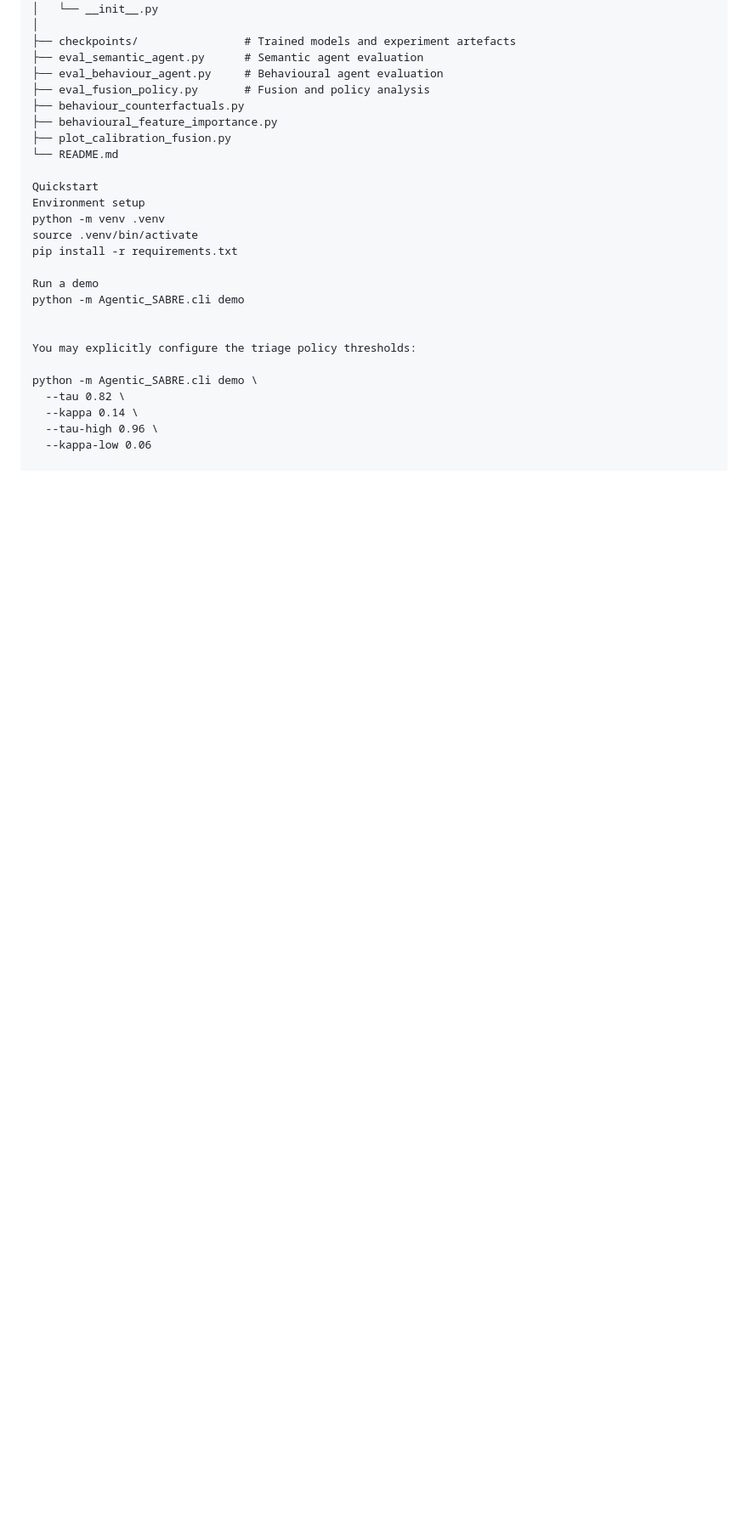
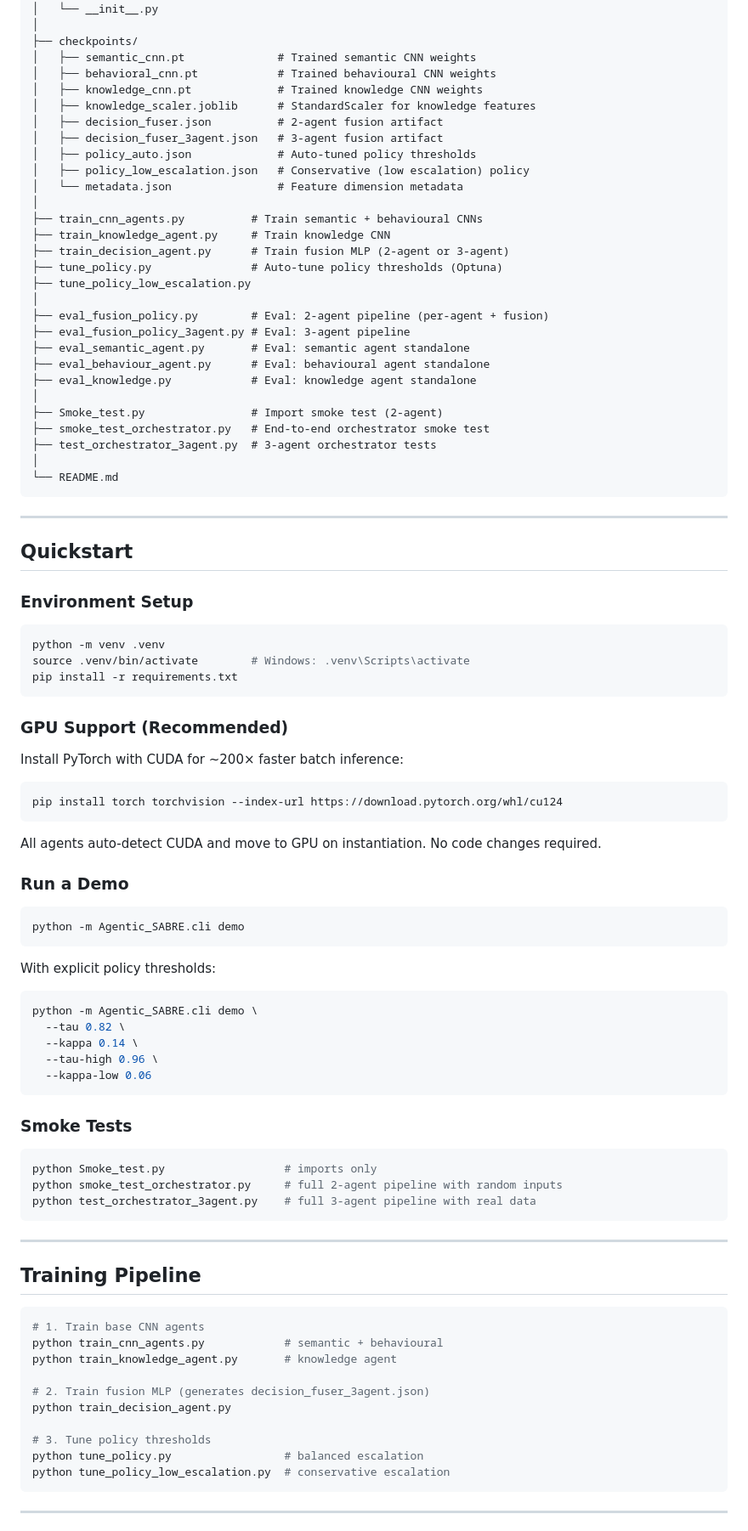
Before and after one commit to Henrinnes/Agentic_SABRE, a Markdown page: README.md, the part around one of its changes. Shown at 85% size. Drawn GitHub-style; blank space fills up the shorter version.

````diff
--- a/README.md
+++ b/README.md
@@ -91,29 +97,98 @@ Agentic_SABRE/
 │   ├── __main__.py
 │   └── __init__.py
 │
-├── checkpoints/                # Trained models and experiment artefacts
-├── eval_semantic_agent.py      # Semantic agent evaluation
-├── eval_behaviour_agent.py     # Behavioural agent evaluation
-├── eval_fusion_policy.py       # Fusion and policy analysis
-├── behaviour_counterfactuals.py
-├── behavioural_feature_importance.py
-├── plot_calibration_fusion.py
+├── checkpoints/
+│   ├── semantic_cnn.pt              # Trained semantic CNN weights
+│   ├── behavioral_cnn.pt            # Trained behavioural CNN weights
+│   ├── knowledge_cnn.pt             # Trained knowledge CNN weights
+│   ├── knowledge_scaler.joblib      # StandardScaler for knowledge features
+│   ├── decision_fuser.json          # 2-agent fusion artifact
+│   ├── decision_fuser_3agent.json   # 3-agent fusion artifact
+│   ├── policy_auto.json             # Auto-tuned policy thresholds
+│   ├── policy_low_escalation.json   # Conservative (low escalation) policy
+│   └── metadata.json                # Feature dimension metadata
+│
+├── train_cnn_agents.py          # Train semantic + behavioural CNNs
+├── train_knowledge_agent.py     # Train knowledge CNN
+├── train_decision_agent.py      # Train fusion MLP (2-agent or 3-agent)
+├── tune_policy.py               # Auto-tune policy thresholds (Optuna)
+├── tune_policy_low_escalation.py
+│
+├── eval_fusion_policy.py        # Eval: 2-agent pipeline (per-agent + fusion)
+├── eval_fusion_policy_3agent.py # Eval: 3-agent pipeline
+├── eval_semantic_agent.py       # Eval: semantic agent standalone
+├── eval_behaviour_agent.py      # Eval: behavioural agent standalone
+├── eval_knowledge.py            # Eval: knowledge agent standalone
+│
+├── Smoke_test.py                # Import smoke test (2-agent)
+├── smoke_test_orchestrator.py   # End-to-end orchestrator smoke test
+├── test_orchestrator_3agent.py  # 3-agent orchestrator tests
+│
 └── README.md
+```
 
-Quickstart
-Environment setup
+---
+
+## Quickstart
+
+### Environment Setup
+
+```bash
 python -m venv .venv
-source .venv/bin/activate
+source .venv/bin/activate        # Windows: .venv\Scripts\activate
 pip install -r requirements.txt
+```
 
-Run a demo
+### GPU Support (Recommended)
+
+Install PyTorch with CUDA for ~200× faster batch inference:
+
+```bash
+pip install torch torchvision --index-url https://download.pytorch.org/whl/cu124
+```
+
+All agents auto-detect CUDA and move to GPU on instantiation. No code changes required.
+
+### Run a Demo
+
+```bash
 python -m Agentic_SABRE.cli demo
+```
 
+With explicit policy thresholds:
 
-You may explicitly configure the triage policy thresholds:
-
+```bash
 python -m Agentic_SABRE.cli demo \
   --tau 0.82 \
   --kappa 0.14 \
   --tau-high 0.96 \
   --kappa-low 0.06
+```
+
+### Smoke Tests
+
+```bash
+python Smoke_test.py                  # imports only
+python smoke_test_orchestrator.py     # full 2-agent pipeline with random inputs
+python test_orchestrator_3agent.py    # full 3-agent pipeline with real data
+```
+
+---
+
+## Training Pipeline
+
+```bash
+# 1. Train base CNN agents
+python train_cnn_agents.py            # semantic + behavioural
+python train_knowledge_agent.py       # knowledge agent
+
+# 2. Train fusion MLP (generates decision_fuser_3agent.json)
+python train_decision_agent.py
+
+# 3. Tune policy thresholds
+python tune_policy.py                 # balanced escalation
+python tune_policy_low_escalation.py  # conservative escalation
+```
+
+---
+
````
Also changed, not shown: other parts of README.md (+100 -44 lines).
